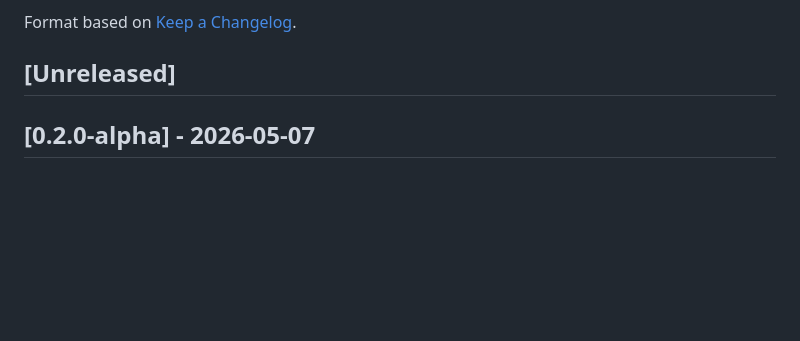
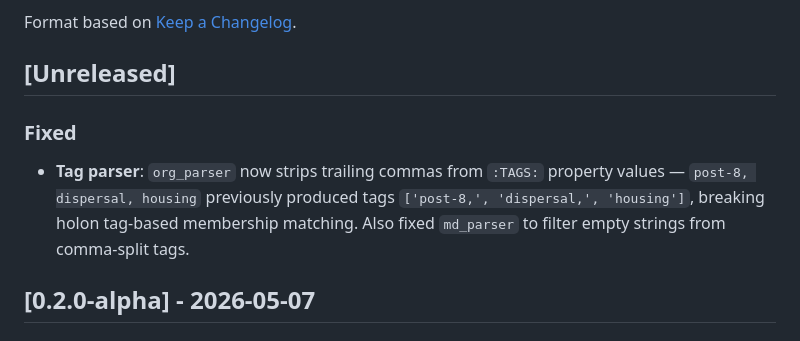
Before and after one commit to chenla/hoard, a Markdown page: CHANGELOG.md, the part around the change. Drawn GitHub-style; blank space fills up the shorter version.

Commit message:
Add tag parser fix to CHANGELOG [Unreleased]
Co-Authored-By: Claude Opus 4.6 (1M context) <noreply@anthropic.com>

```diff
--- a/CHANGELOG.md
+++ b/CHANGELOG.md
@@ -5,6 +5,12 @@ All notable changes to Hoard will be documented in this file.
 Format based on [Keep a Changelog](https://keepachangelog.com/en/1.1.0/).
 
 ## [Unreleased]
+
+### Fixed
+- **Tag parser**: `org_parser` now strips trailing commas from `:TAGS:` property
+  values — `post-8, dispersal, housing` previously produced tags `['post-8,',
+  'dispersal,', 'housing']`, breaking holon tag-based membership matching.
+  Also fixed `md_parser` to filter empty strings from comma-split tags.
 
 ## [0.2.0-alpha] - 2026-05-07
 
```
